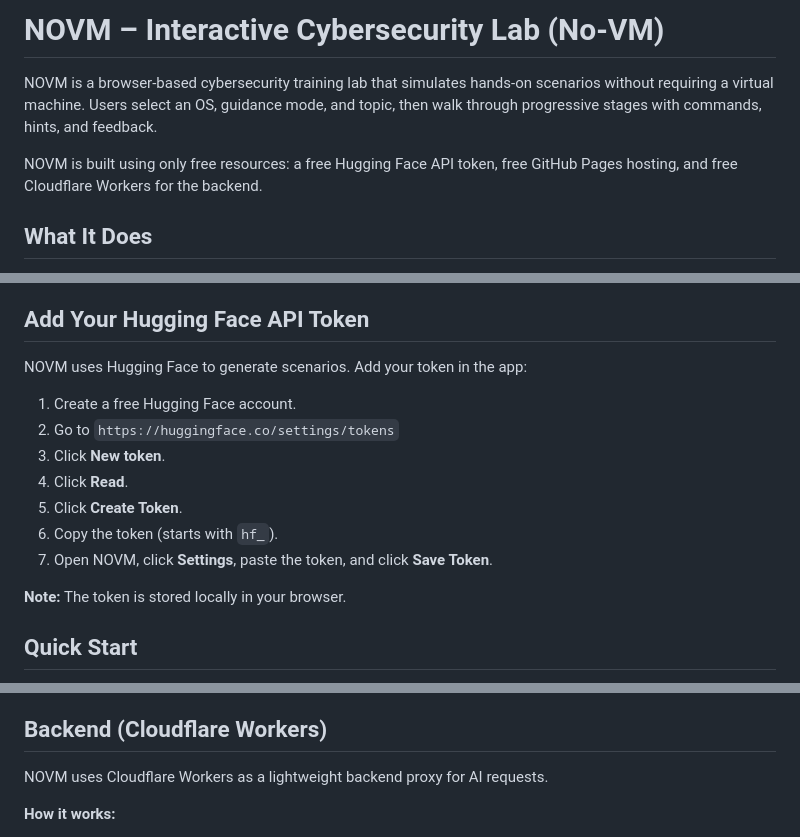
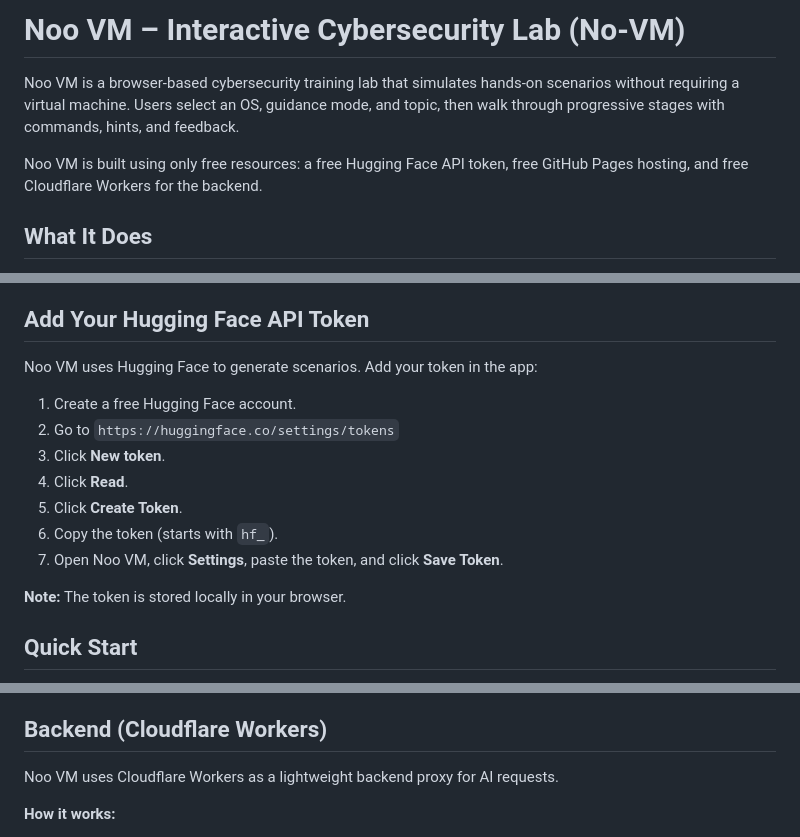
Before and after one commit to noovm/noovm.github.io, a Markdown page: README.md, 3 parts joined by grey strips. Drawn GitHub-style.

```diff
--- a/README.md
+++ b/README.md
@@ -1,8 +1,8 @@
-# NOVM – Interactive Cybersecurity Lab (No‑VM)
+# Noo VM – Interactive Cybersecurity Lab (No‑VM)
 
-NOVM is a browser‑based cybersecurity training lab that simulates hands‑on scenarios without requiring a virtual machine. Users select an OS, guidance mode, and topic, then walk through progressive stages with commands, hints, and feedback.
+Noo VM is a browser‑based cybersecurity training lab that simulates hands‑on scenarios without requiring a virtual machine. Users select an OS, guidance mode, and topic, then walk through progressive stages with commands, hints, and feedback.
 
-NOVM is built using only free resources: a free Hugging Face API token, free GitHub Pages hosting, and free Cloudflare Workers for the backend.
+Noo VM is built using only free resources: a free Hugging Face API token, free GitHub Pages hosting, and free Cloudflare Workers for the backend.
 
 ## What It Does
 
@@ -27,7 +27,7 @@ NOVM is built using only free resources: a free Hugging Face API token, free Git
 
 ## Add Your Hugging Face API Token
 
-NOVM uses Hugging Face to generate scenarios. Add your token in the app:
+Noo VM uses Hugging Face to generate scenarios. Add your token in the app:
 
 1. Create a free Hugging Face account.
 2. Go to `https://huggingface.co/settings/tokens`
@@ -35,7 +35,7 @@ NOVM uses Hugging Face to generate scenarios. Add your token in the app:
 4. Click **Read**.
 5. Click **Create Token**.
 6. Copy the token (starts with `hf_`).
-7. Open NOVM, click **Settings**, paste the token, and click **Save Token**.
+7. Open Noo VM, click **Settings**, paste the token, and click **Save Token**.
 
 **Note:** The token is stored locally in your browser.
 
@@ -52,7 +52,7 @@ NOVM uses Hugging Face to generate scenarios. Add your token in the app:
 
 ## Backend (Cloudflare Workers)
 
-NOVM uses Cloudflare Workers as a lightweight backend proxy for AI requests.
+Noo VM uses Cloudflare Workers as a lightweight backend proxy for AI requests.
 
 **How it works:**
 
```
Also changed, not shown: other parts of README.md (+1 -1 lines).
